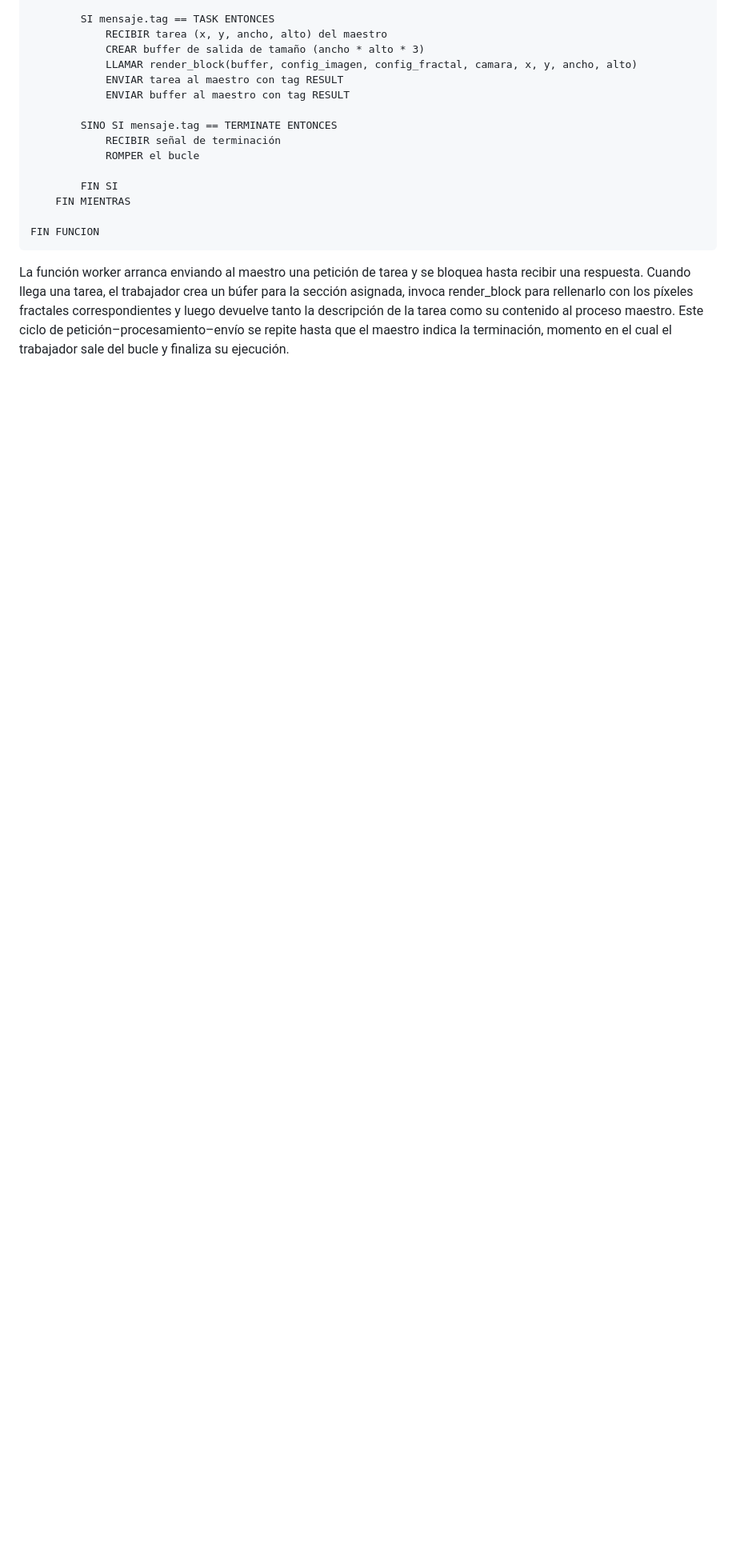
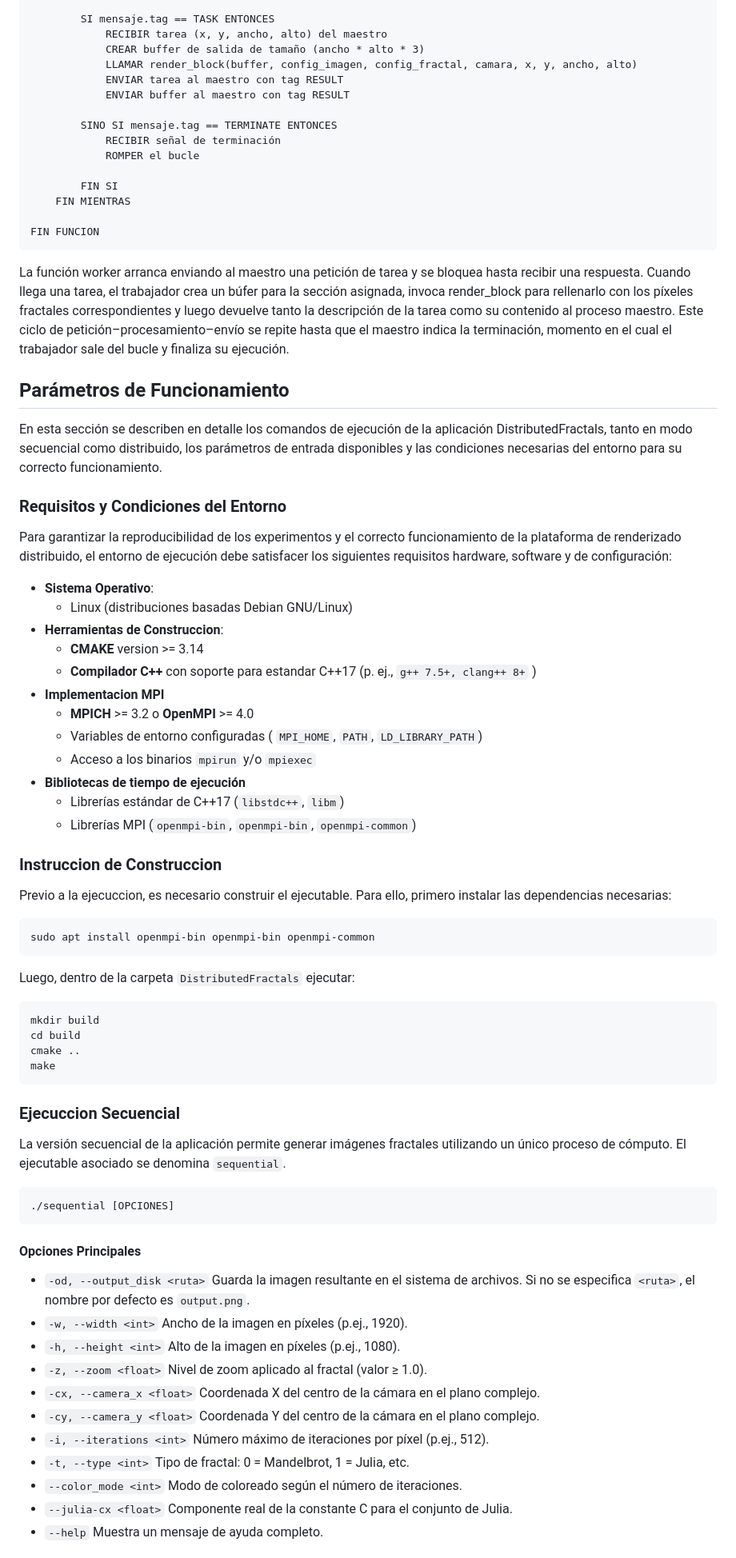
Before and after one commit to FrancoYudica/DistributedFractals, a Markdown page: whitepaper/whitepaper_esp.md, the part around one of its changes. Shown at 80% size. GitHub-like rendering; blank space fills up the shorter version.

Commit message:
Parametros de Funcionamiento - whitepaper_esp

````diff
--- a/whitepaper/whitepaper_esp.md
+++ b/whitepaper/whitepaper_esp.md
@@ -277,3 +282,74 @@ FIN FUNCION
 
 La función worker arranca enviando al maestro una petición de tarea y se bloquea hasta recibir una respuesta. Cuando llega una tarea, el trabajador crea un búfer para la sección asignada, invoca render_block para rellenarlo con los píxeles fractales correspondientes y luego devuelve tanto la descripción de la tarea como su contenido al proceso maestro. Este ciclo de petición–procesamiento–envío se repite hasta que el maestro indica la terminación, momento en el cual el trabajador sale del bucle y finaliza su ejecución.
 
+## Parámetros de Funcionamiento
+
+En esta sección se describen en detalle los comandos de ejecución de la aplicación DistributedFractals, tanto en modo secuencial como distribuido, los parámetros de entrada disponibles y las condiciones necesarias del entorno para su correcto funcionamiento.
+
+### Requisitos y Condiciones del Entorno
+
+Para garantizar la reproducibilidad de los experimentos y el correcto funcionamiento de la plataforma de renderizado distribuido, el entorno de ejecución debe satisfacer los siguientes requisitos hardware, software y de configuración:
+
+- **Sistema Operativo**:
+  - Linux (distribuciones basadas Debian GNU/Linux)
+- **Herramientas de Construccion**:
+  - **CMAKE** version >= 3.14
+  - **Compilador C++** con soporte para estandar C++17 (p. ej., `g++ 7.5+, clang++ 8+` )
+- **Implementacion MPI**
+  - **MPICH** >= 3.2 o **OpenMPI** >= 4.0
+  - Variables de entorno configuradas ( `MPI_HOME`, `PATH`, `LD_LIBRARY_PATH`)
+  - Acceso a los binarios `mpirun` y/o `mpiexec`
+- **Bibliotecas de tiempo de ejecución**
+  - Librerías estándar de C++17 (`libstdc++`, `libm`)
+  - Librerías MPI (`openmpi-bin`, `openmpi-bin`, `openmpi-common`)
+
+### Instruccion de Construccion
+
+Previo a la ejecuccion, es necesario construir el ejecutable. Para ello, primero instalar las dependencias necesarias:
+
+```bash
+sudo apt install openmpi-bin openmpi-bin openmpi-common
+```
+
+Luego, dentro de la carpeta `DistributedFractals` ejecutar:
+
+```bash
+mkdir build
+cd build
+cmake ..
+make
+```
+
+### Ejecuccion Secuencial
+
+La versión secuencial de la aplicación permite generar imágenes fractales utilizando un único proceso de cómputo. El ejecutable asociado se denomina `sequential`.
+
+```bash
+./sequential [OPCIONES]
+```
+
+#### **Opciones Principales**
+
+- `-od, --output_disk <ruta>`
+  Guarda la imagen resultante en el sistema de archivos. Si no se especifica `<ruta>`, el nombre por defecto es `output.png`.
+- `-w, --width <int>`
+  Ancho de la imagen en píxeles (p.ej., 1920).
+- `-h, --height <int>`
+  Alto de la imagen en píxeles (p.ej., 1080).
+- `-z, --zoom <float>`
+  Nivel de zoom aplicado al fractal (valor ≥ 1.0).
+- `-cx, --camera_x <float>`
+  Coordenada X del centro de la cámara en el plano complejo.
+- `-cy, --camera_y <float>`
+  Coordenada Y del centro de la cámara en el plano complejo.
+- `-i, --iterations <int>`
+  Número máximo de iteraciones por píxel (p.ej., 512).
+- `-t, --type <int>`
+  Tipo de fractal: 0 = Mandelbrot, 1 = Julia, etc.
+- `--color_mode <int>`
+  Modo de coloreado según el número de iteraciones.
+- `--julia-cx <float>`
+  Componente real de la constante C para el conjunto de Julia.
+- `--help`
+  Muestra un mensaje de ayuda completo.
+
````
Also changed, not shown: other parts of whitepaper/whitepaper_esp.md (+65 -3 lines).
